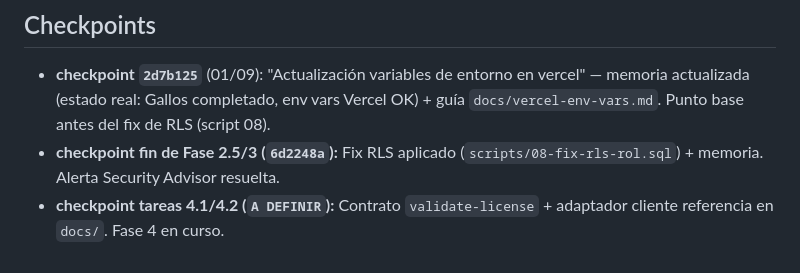
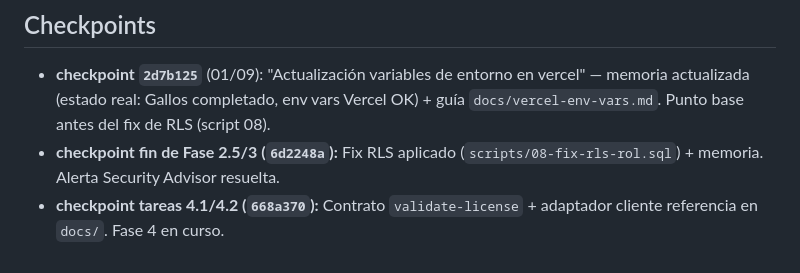
Before and after one commit to cycscarlos/AuthCenter, a Markdown page: config_session/memory.md, the part around the change. Drawn GitHub-style.

Commit message:
chore: actualizar memory.md con checkpoint 668a370

```diff
--- a/config_session/memory.md
+++ b/config_session/memory.md
@@ -83,4 +83,4 @@ Emisor central de licencias agnóstico y multi-producto (AutoStock, MedStock, Po
 
 - **checkpoint `2d7b125`** (01/09): "Actualización variables de entorno en vercel" — memoria actualizada (estado real: Gallos completado, env vars Vercel OK) + guía `docs/vercel-env-vars.md`. Punto base antes del fix de RLS (script 08).
 - **checkpoint fin de Fase 2.5/3 (`6d2248a`):** Fix RLS aplicado (`scripts/08-fix-rls-rol.sql`) + memoria. Alerta Security Advisor resuelta.
-- **checkpoint tareas 4.1/4.2 (`A DEFINIR`):** Contrato `validate-license` + adaptador cliente referencia en `docs/`. Fase 4 en curso.
+- **checkpoint tareas 4.1/4.2 (`668a370`):** Contrato `validate-license` + adaptador cliente referencia en `docs/`. Fase 4 en curso.
```
